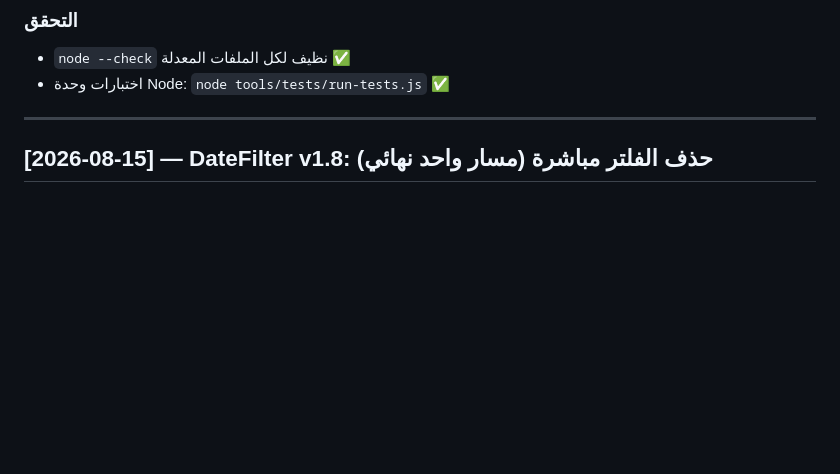
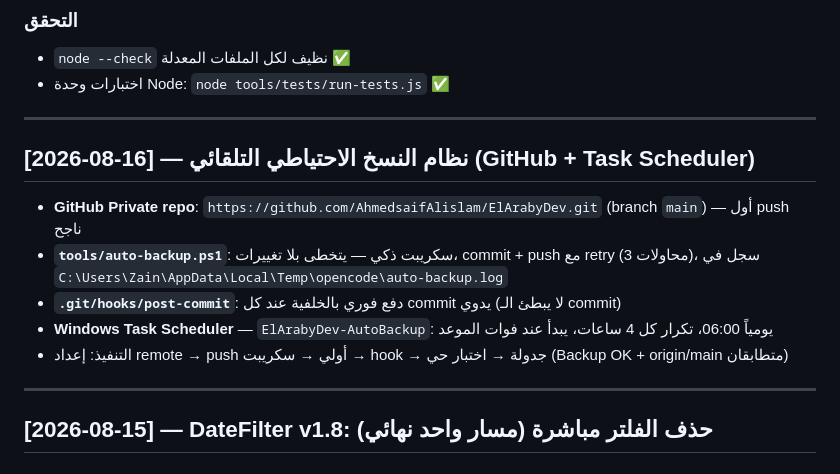
Before and after one commit to AhmedsaifAlislam/ElArabyDev, a Markdown page: CHANGELOG.md, the part around the change. Rendered like a GitHub page; blank space fills up the shorter version.

Commit message:
docs: auto-backup system (GitHub remote + script + hook + task)

```diff
--- a/CHANGELOG.md
+++ b/CHANGELOG.md
@@ -59,6 +59,16 @@
 ### التحقق
 - `node --check` نظيف لكل الملفات المعدلة ✅
 - اختبارات وحدة Node: `node tools/tests/run-tests.js` ✅
+
+---
+
+## [2026-08-16] — نظام النسخ الاحتياطي التلقائي (GitHub + Task Scheduler)
+
+- **GitHub Private repo**: `https://github.com/AhmedsaifAlislam/ElArabyDev.git` (branch `main`) — أول push ناجح
+- **`tools/auto-backup.ps1`**: سكريبت ذكي — يتخطى بلا تغييرات، commit + push مع retry (3 محاولات)، سجل في `C:\Users\Zain\AppData\Local\Temp\opencode\auto-backup.log`
+- **`.git/hooks/post-commit`**: دفع فوري بالخلفية عند كل commit يدوي (لا يبطئ الـ commit)
+- **Windows Task Scheduler** — `ElArabyDev-AutoBackup`: يومياً 06:00، تكرار كل 4 ساعات، يبدأ عند فوات الموعد
+- التنفيذ: إعداد remote → push أولي → سكريبت → hook → جدولة → اختبار حي (Backup OK + origin/main متطابقان)
 
 ---
 
```
